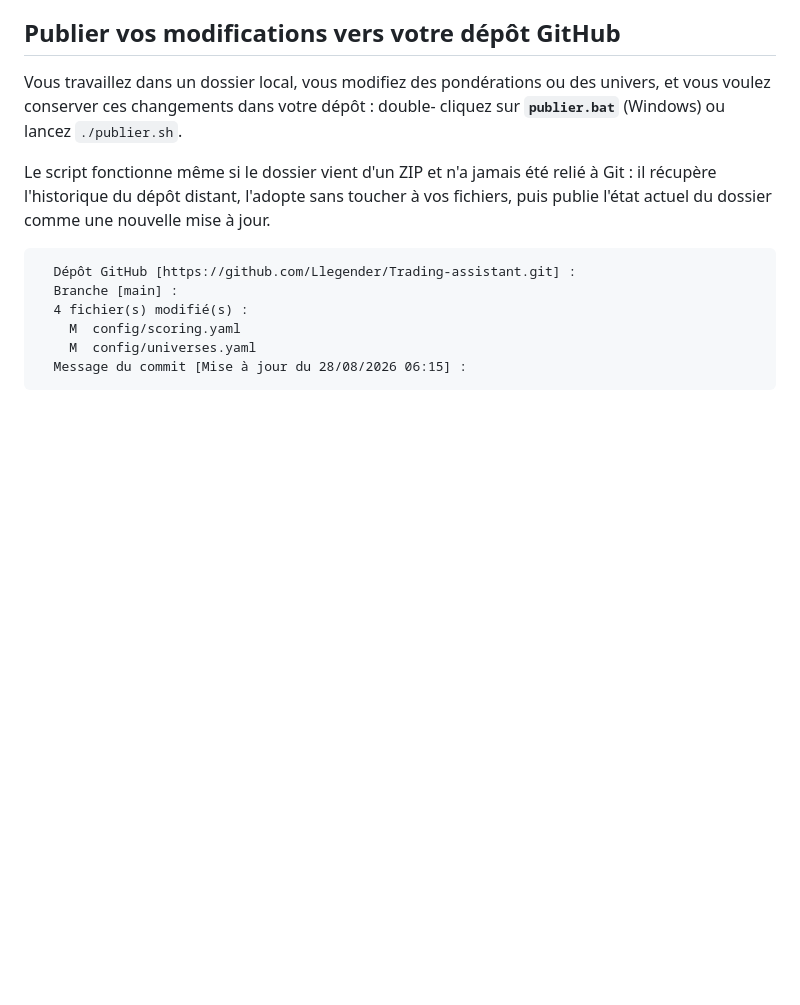
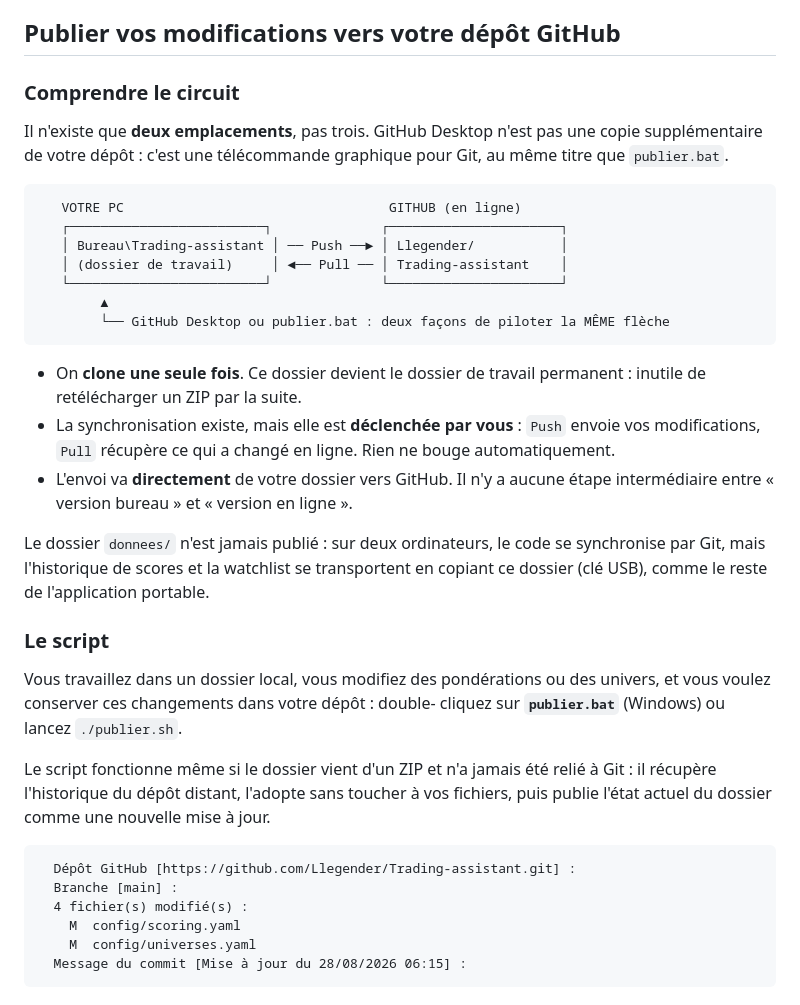
Before and after one commit to vleyre-coder/Trading-assistant, a Markdown page: README.md, the part around the change. GitHub-like rendering; blank space fills up the shorter version.

Commit message:
README : clarifier le circuit entre dossier local et dépôt GitHub
GitHub Desktop est souvent pris pour une copie supplémentaire du dépôt, d'où
l'idée qu'il faudrait transférer entre une « version bureau » et une « version
en ligne ». Il n'existe que deux emplacements, et le push va directement de
l'un à l'autre. Schéma et précisions ajoutés, dont le fait que le dossier de
données reste local et se transporte à la main.

Co-Authored-By: Claude Opus 5 <noreply@anthropic.com>
Claude-Session: https://claude.ai/code/session_013tWgE2AX5f7aRks85zvdiS

````diff
--- a/README.md
+++ b/README.md
@@ -94,6 +94,36 @@ par GitHub, éprouve l'exécutable produit (démarrage réel, interface servie,
 API protégée) et le publie en téléchargement.
 
 ## Publier vos modifications vers votre dépôt GitHub
+
+### Comprendre le circuit
+
+Il n'existe que **deux emplacements**, pas trois. GitHub Desktop n'est pas une
+copie supplémentaire de votre dépôt : c'est une télécommande graphique pour Git,
+au même titre que `publier.bat`.
+
+```
+   VOTRE PC                                  GITHUB (en ligne)
+   ┌─────────────────────────┐              ┌──────────────────────┐
+   │ Bureau\Trading-assistant │ ── Push ──► │ Llegender/           │
+   │ (dossier de travail)     │ ◄── Pull ── │ Trading-assistant    │
+   └─────────────────────────┘              └──────────────────────┘
+        ▲
+        └── GitHub Desktop ou publier.bat : deux façons de piloter la MÊME flèche
+```
+
+- On **clone une seule fois**. Ce dossier devient le dossier de travail
+  permanent : inutile de retélécharger un ZIP par la suite.
+- La synchronisation existe, mais elle est **déclenchée par vous** : `Push`
+  envoie vos modifications, `Pull` récupère ce qui a changé en ligne. Rien ne
+  bouge automatiquement.
+- L'envoi va **directement** de votre dossier vers GitHub. Il n'y a aucune étape
+  intermédiaire entre « version bureau » et « version en ligne ».
+
+Le dossier `donnees/` n'est jamais publié : sur deux ordinateurs, le code se
+synchronise par Git, mais l'historique de scores et la watchlist se transportent
+en copiant ce dossier (clé USB), comme le reste de l'application portable.
+
+### Le script
 
 Vous travaillez dans un dossier local, vous modifiez des pondérations ou des
 univers, et vous voulez conserver ces changements dans votre dépôt : double-
````
